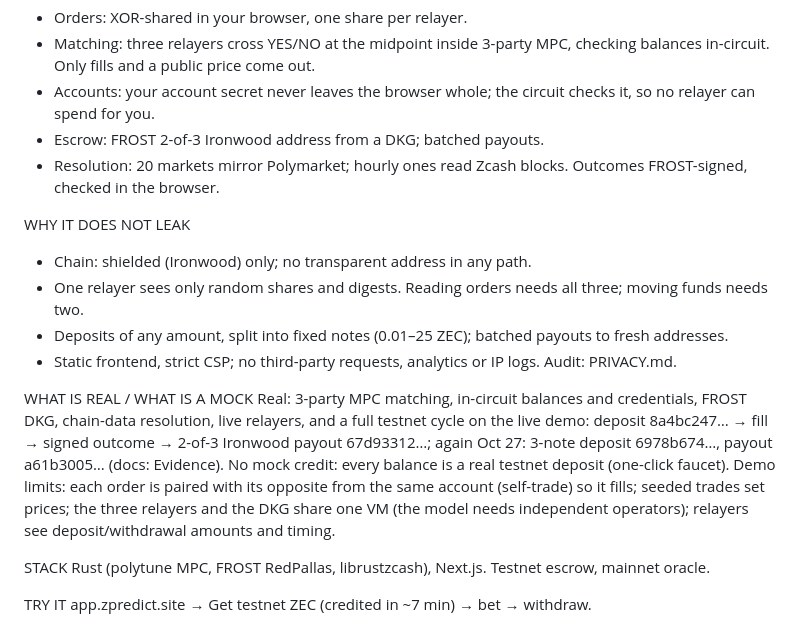
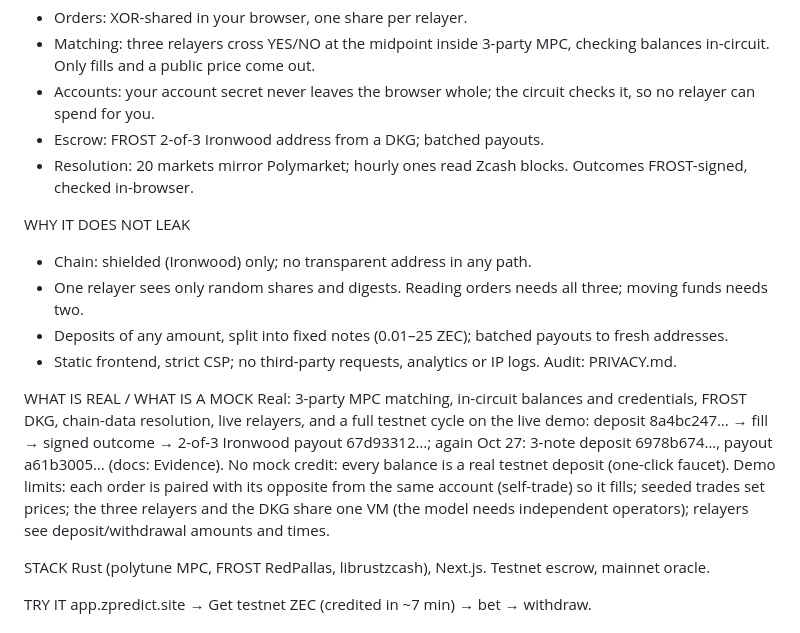
Before and after one commit to zpredict/zpredict, a Markdown page: SUBMISSION.md, the part around the change. Drawn GitHub-style.

Commit message:
docs: description under 2,000 characters after the rebase (#210)

```diff
--- a/SUBMISSION.md
+++ b/SUBMISSION.md
@@ -21,7 +21,7 @@ HOW
 - Matching: three relayers cross YES/NO at the midpoint inside 3-party MPC, checking balances in-circuit. Only fills and a public price come out.
 - Accounts: your account secret never leaves the browser whole; the circuit checks it, so no relayer can spend for you.
 - Escrow: FROST 2-of-3 Ironwood address from a DKG; batched payouts.
-- Resolution: 20 markets mirror Polymarket; hourly ones read Zcash blocks. Outcomes FROST-signed, checked in the browser.
+- Resolution: 20 markets mirror Polymarket; hourly ones read Zcash blocks. Outcomes FROST-signed, checked in-browser.
 
 WHY IT DOES NOT LEAK
 - Chain: shielded (Ironwood) only; no transparent address in any path.
@@ -31,7 +31,7 @@ WHY IT DOES NOT LEAK
 
 WHAT IS REAL / WHAT IS A MOCK
 Real: 3-party MPC matching, in-circuit balances and credentials, FROST DKG, chain-data resolution, live relayers, and a full testnet cycle on the live demo: deposit 8a4bc247… → fill → signed outcome → 2-of-3 Ironwood payout 67d93312…; again Oct 27: 3-note deposit 6978b674…, payout a61b3005… (docs: Evidence).
-No mock credit: every balance is a real testnet deposit (one-click faucet). Demo limits: each order is paired with its opposite from the same account (self-trade) so it fills; seeded trades set prices; the three relayers and the DKG share one VM (the model needs independent operators); relayers see deposit/withdrawal amounts and timing.
+No mock credit: every balance is a real testnet deposit (one-click faucet). Demo limits: each order is paired with its opposite from the same account (self-trade) so it fills; seeded trades set prices; the three relayers and the DKG share one VM (the model needs independent operators); relayers see deposit/withdrawal amounts and times.
 
 STACK
 Rust (polytune MPC, FROST RedPallas, librustzcash), Next.js. Testnet escrow, mainnet oracle.
```
